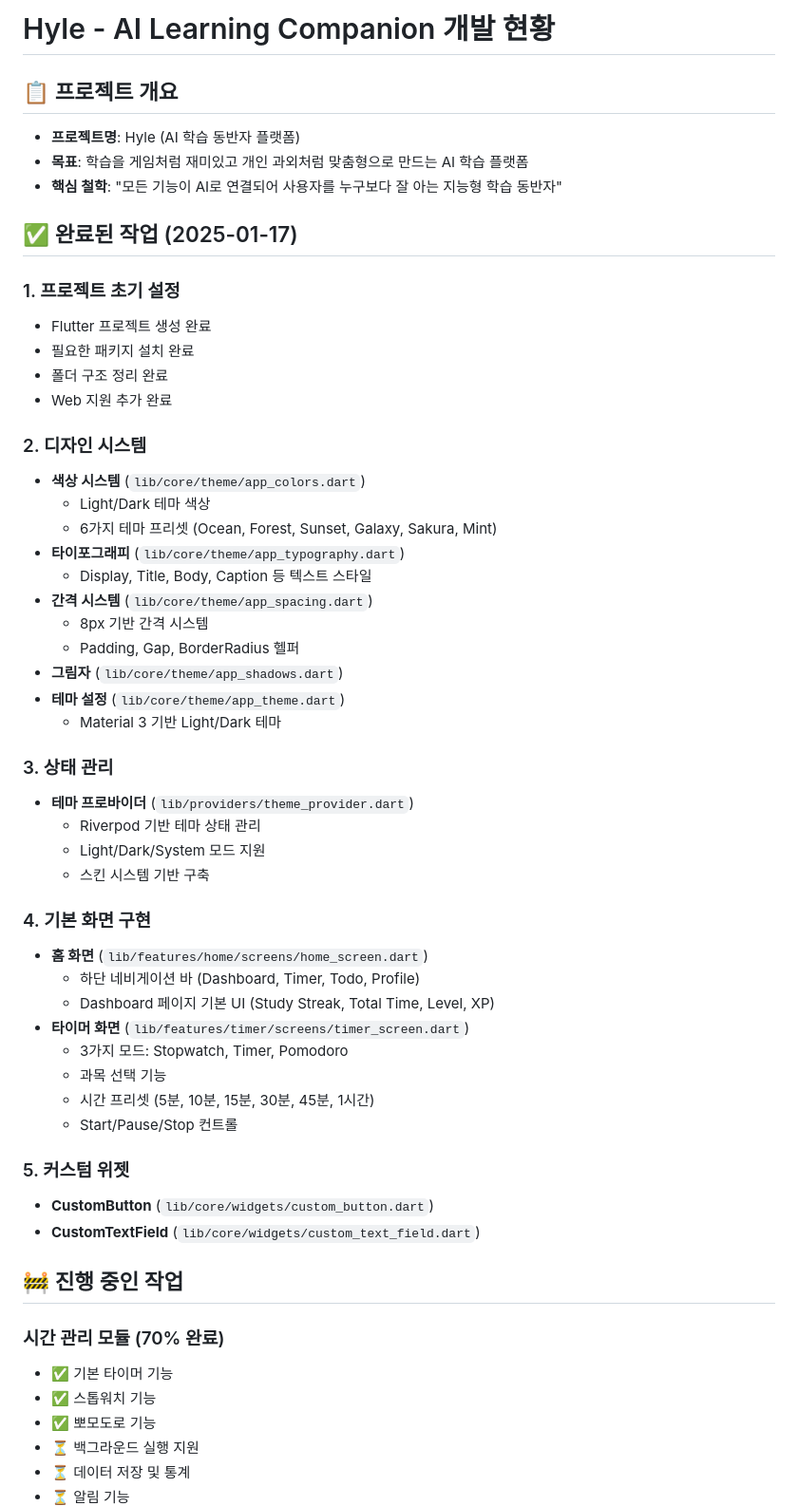
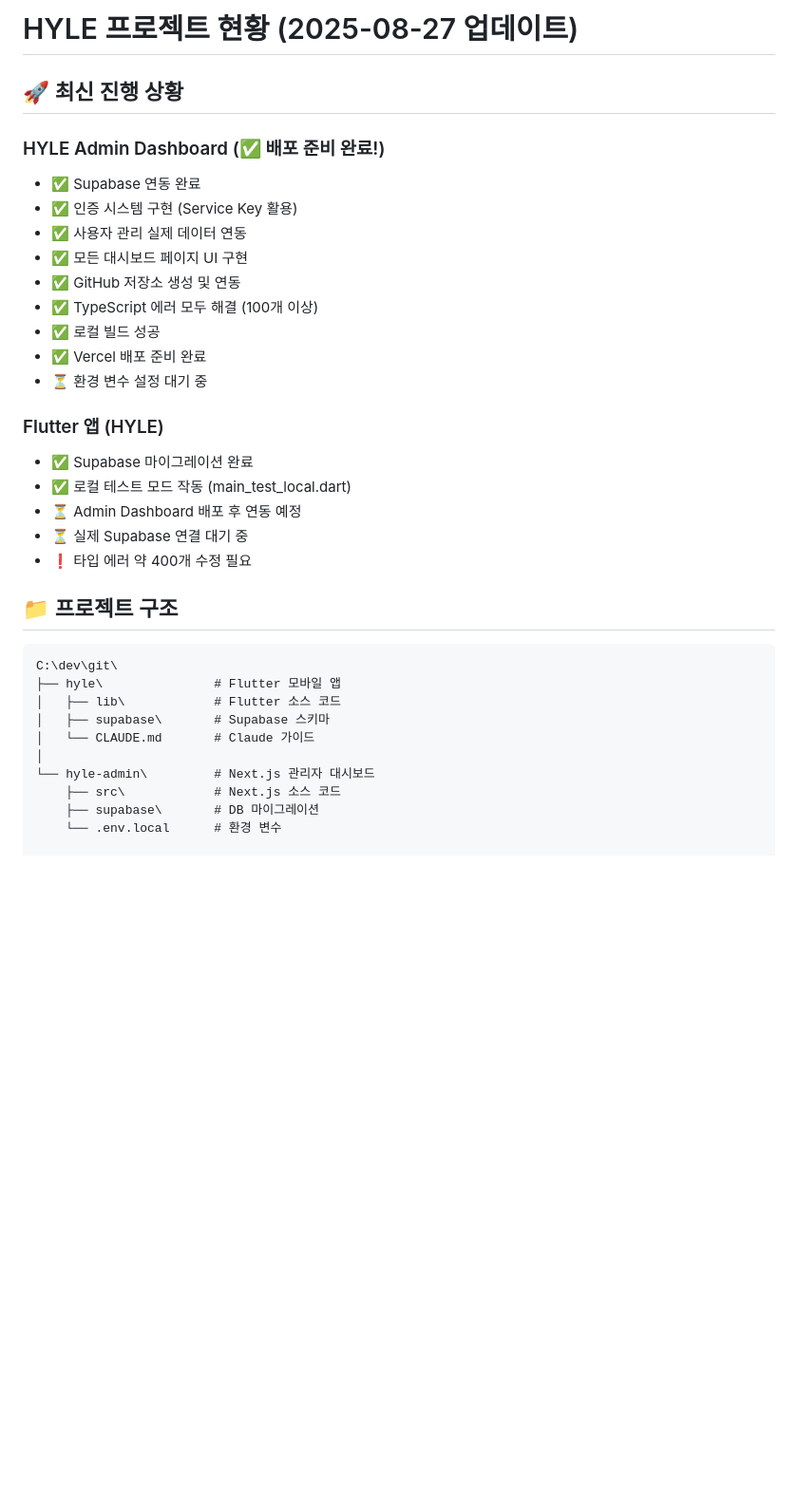
Before and after one commit to cloudsnuchoi/hyle, a Markdown page: PROJECT_STATUS.md, the part around one of its changes. Shown at 95% size. Rendered like a GitHub page; blank space fills up the shorter version.

Commit message:
docs: 2025-08-27 Vercel 배포 세션 메모리 업데이트
- HYLE Admin Dashboard Vercel 배포 준비 완료
- 모든 TypeScript 에러 해결 (100개 이상)
- GitHub 연동 및 main branch 설정
- 환경 변수 설정 가이드 추가

````diff
--- a/PROJECT_STATUS.md
+++ b/PROJECT_STATUS.md
@@ -1,58 +1,35 @@
-# Hyle - AI Learning Companion 개발 현황
+# HYLE 프로젝트 현황 (2025-08-27 업데이트)
 
-## 📋 프로젝트 개요
-- **프로젝트명**: Hyle (AI 학습 동반자 플랫폼)
-- **목표**: 학습을 게임처럼 재미있고 개인 과외처럼 맞춤형으로 만드는 AI 학습 플랫폼
-- **핵심 철학**: "모든 기능이 AI로 연결되어 사용자를 누구보다 잘 아는 지능형 학습 동반자"
+## 🚀 최신 진행 상황
 
-## ✅ 완료된 작업 (2025-01-17)
+### HYLE Admin Dashboard (✅ 배포 준비 완료!)
+- ✅ Supabase 연동 완료
+- ✅ 인증 시스템 구현 (Service Key 활용)
+- ✅ 사용자 관리 실제 데이터 연동
+- ✅ 모든 대시보드 페이지 UI 구현
+- ✅ GitHub 저장소 생성 및 연동
+- ✅ TypeScript 에러 모두 해결 (100개 이상)
+- ✅ 로컬 빌드 성공
+- ✅ Vercel 배포 준비 완료
+- ⏳ 환경 변수 설정 대기 중
 
-### 1. 프로젝트 초기 설정
-- Flutter 프로젝트 생성 완료
-- 필요한 패키지 설치 완료
-- 폴더 구조 정리 완료
-- Web 지원 추가 완료
+### Flutter 앱 (HYLE)
+- ✅ Supabase 마이그레이션 완료
+- ✅ 로컬 테스트 모드 작동 (main_test_local.dart)
+- ⏳ Admin Dashboard 배포 후 연동 예정
+- ⏳ 실제 Supabase 연결 대기 중
+- ❗ 타입 에러 약 400개 수정 필요
 
-### 2. 디자인 시스템
-- **색상 시스템** (`lib/core/theme/app_colors.dart`)
-  - Light/Dark 테마 색상
-  - 6가지 테마 프리셋 (Ocean, Forest, Sunset, Galaxy, Sakura, Mint)
-- **타이포그래피** (`lib/core/theme/app_typography.dart`)
-  - Display, Title, Body, Caption 등 텍스트 스타일
-- **간격 시스템** (`lib/core/theme/app_spacing.dart`)
-  - 8px 기반 간격 시스템
-  - Padding, Gap, BorderRadius 헬퍼
-- **그림자** (`lib/core/theme/app_shadows.dart`)
-- **테마 설정** (`lib/core/theme/app_theme.dart`)
-  - Material 3 기반 Light/Dark 테마
+## 📁 프로젝트 구조
+```
+C:\dev\git\
+├── hyle\               # Flutter 모바일 앱
+│   ├── lib\            # Flutter 소스 코드
+│   ├── supabase\       # Supabase 스키마
+│   └── CLAUDE.md       # Claude 가이드
+│
+└── hyle-admin\         # Next.js 관리자 대시보드
+    ├── src\            # Next.js 소스 코드
+    ├── supabase\       # DB 마이그레이션
+    └── .env.local      # 환경 변수
 
-### 3. 상태 관리
-- **테마 프로바이더** (`lib/providers/theme_provider.dart`)
-  - Riverpod 기반 테마 상태 관리
-  - Light/Dark/System 모드 지원
-  - 스킨 시스템 기반 구축
-
-### 4. 기본 화면 구현
-- **홈 화면** (`lib/features/home/screens/home_screen.dart`)
-  - 하단 네비게이션 바 (Dashboard, Timer, Todo, Profile)
-  - Dashboard 페이지 기본 UI (Study Streak, Total Time, Level, XP)
-- **타이머 화면** (`lib/features/timer/screens/timer_screen.dart`)
-  - 3가지 모드: Stopwatch, Timer, Pomodoro
-  - 과목 선택 기능
-  - 시간 프리셋 (5분, 10분, 15분, 30분, 45분, 1시간)
-  - Start/Pause/Stop 컨트롤
-
-### 5. 커스텀 위젯
-- **CustomButton** (`lib/core/widgets/custom_button.dart`)
-- **CustomTextField** (`lib/core/widgets/custom_text_field.dart`)
-
-## 🚧 진행 중인 작업
-
-### 시간 관리 모듈 (70% 완료)
-- ✅ 기본 타이머 기능
-- ✅ 스톱워치 기능
-- ✅ 뽀모도로 기능
-- ⏳ 백그라운드 실행 지원
-- ⏳ 데이터 저장 및 통계
-- ⏳ 알림 기능
-
````
Also changed, not shown: other parts of PROJECT_STATUS.md (+89 -168 lines).
